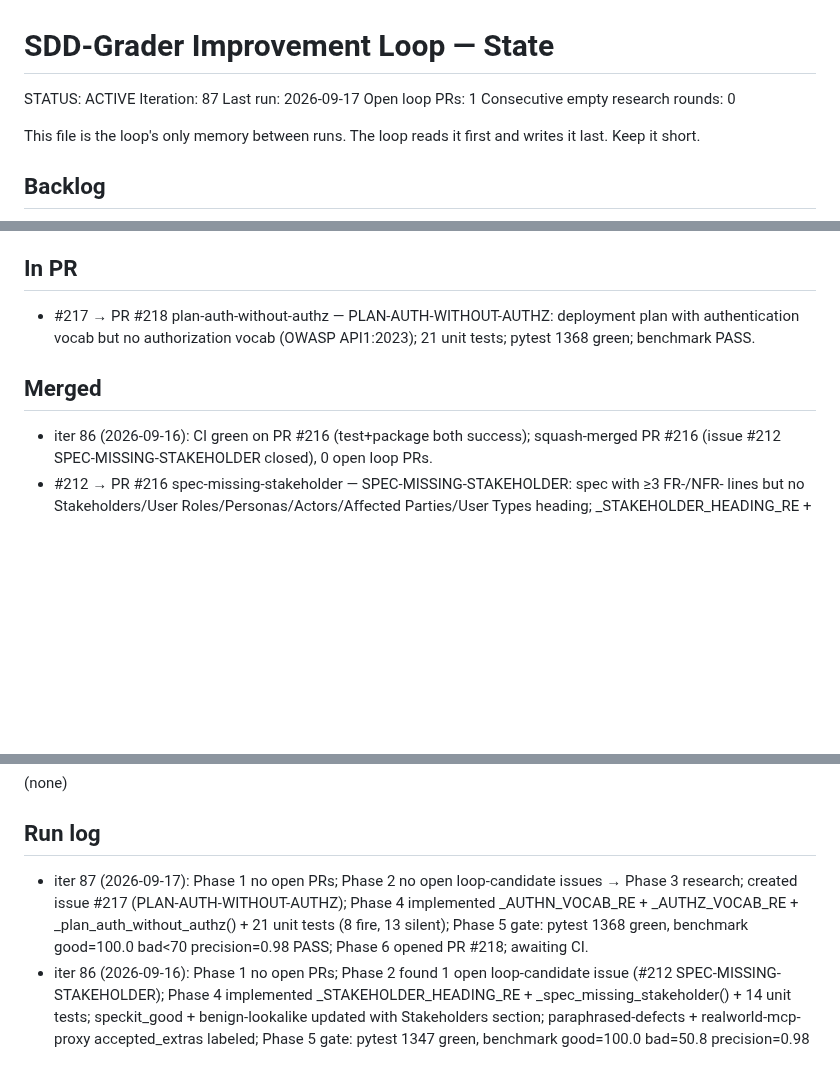
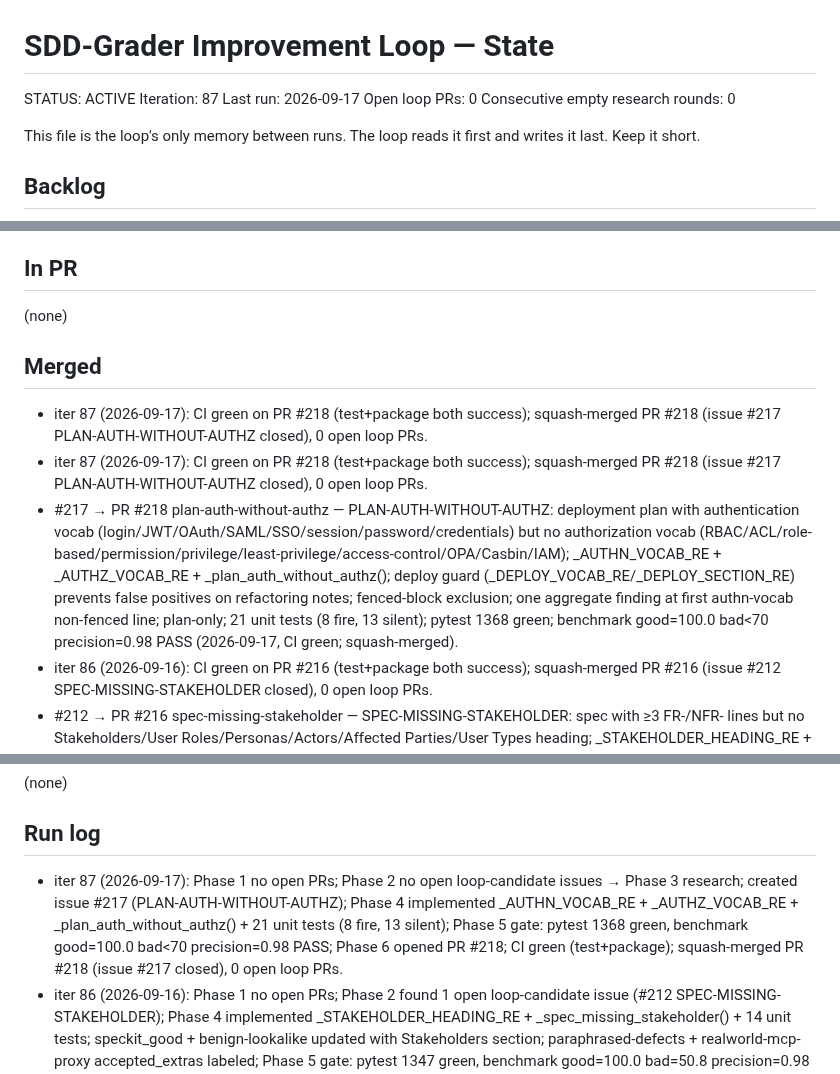
Before and after one commit to hansraj316/sdd-grader, a Markdown page: reports/IMPROVEMENT-STATE.md, 3 parts joined by grey strips. Rendered like a GitHub page; blank space fills up the shorter version.

Commit message:
chore: record iter 87 merge of PR #218 (PLAN-AUTH-WITHOUT-AUTHZ, issue #217 closed)
Co-Authored-By: Claude Sonnet 4.6 <noreply@anthropic.com>
Claude-Session: https://claude.ai/code/session_01TruydL46x8SQ7553rsnrZ6

```diff
--- a/reports/IMPROVEMENT-STATE.md
+++ b/reports/IMPROVEMENT-STATE.md
@@ -3,7 +3,7 @@
 STATUS: ACTIVE
 Iteration: 87
 Last run: 2026-09-17
-Open loop PRs: 1
+Open loop PRs: 0
 Consecutive empty research rounds: 0
 
 This file is the loop's only memory between runs. The loop reads it first and writes it
@@ -102,10 +102,13 @@ Tessl, and Spec-Kit extensions/presets.)
 
 ## In PR
 
-- #217 → PR #218 plan-auth-without-authz — PLAN-AUTH-WITHOUT-AUTHZ: deployment plan with authentication vocab but no authorization vocab (OWASP API1:2023); 21 unit tests; pytest 1368 green; benchmark PASS.
+(none)
 
 ## Merged
 
+- iter 87 (2026-09-17): CI green on PR #218 (test+package both success); squash-merged PR #218 (issue #217 PLAN-AUTH-WITHOUT-AUTHZ closed), 0 open loop PRs.
+- iter 87 (2026-09-17): CI green on PR #218 (test+package both success); squash-merged PR #218 (issue #217 PLAN-AUTH-WITHOUT-AUTHZ closed), 0 open loop PRs.
+- #217 → PR #218 plan-auth-without-authz — PLAN-AUTH-WITHOUT-AUTHZ: deployment plan with authentication vocab (login/JWT/OAuth/SAML/SSO/session/password/credentials) but no authorization vocab (RBAC/ACL/role-based/permission/privilege/least-privilege/access-control/OPA/Casbin/IAM); _AUTHN_VOCAB_RE + _AUTHZ_VOCAB_RE + _plan_auth_without_authz(); deploy guard (_DEPLOY_VOCAB_RE/_DEPLOY_SECTION_RE) prevents false positives on refactoring notes; fenced-block exclusion; one aggregate finding at first authn-vocab non-fenced line; plan-only; 21 unit tests (8 fire, 13 silent); pytest 1368 green; benchmark good=100.0 bad<70 precision=0.98 PASS (2026-09-17, CI green; squash-merged).
 - iter 86 (2026-09-16): CI green on PR #216 (test+package both success); squash-merged PR #216 (issue #212 SPEC-MISSING-STAKEHOLDER closed), 0 open loop PRs.
 - #212 → PR #216 spec-missing-stakeholder — SPEC-MISSING-STAKEHOLDER: spec with ≥3 FR-/NFR- lines but no Stakeholders/User Roles/Personas/Actors/Affected Parties/User Types heading; _STAKEHOLDER_HEADING_RE + _spec_missing_stakeholder(); guard ≥3 non-fenced FR-/NFR- lines; one aggregate finding at line 1; spec-only; speckit_good + benign-lookalike updated with Stakeholders section; paraphrased-defects + realworld-mcp-proxy accepted_extras labeled; 14 unit tests (4 fire, 10 silent); pytest 1347 green; benchmark good=100.0 bad=50.8 precision=0.98 PASS (2026-09-16, CI green; squash-merged).
 - iter 83 (2026-09-13): Phase 1 no open PRs (0); Phase 2 no open loop-candidate issues → Phase 3 research; created issue #209 (SPEC-GHERKIN-DUPLICATE-SCENARIO); Phase 4 implemented _SCENARIO_TITLE_RE + _spec_gherkin_duplicate_scenario() + 13 unit tests; Phase 5 gate: pytest 1299 green, benchmark good=100.0 bad=50.8 precision=0.979 PASS; Phase 6 opened PR #210; CI green (test+package); squash-merged PR #210 (issue #209 closed), 0 open loop PRs.
@@ -204,7 +207,7 @@ Tessl, and Spec-Kit extensions/presets.)
 
 ## Run log
 
-- iter 87 (2026-09-17): Phase 1 no open PRs; Phase 2 no open loop-candidate issues → Phase 3 research; created issue #217 (PLAN-AUTH-WITHOUT-AUTHZ); Phase 4 implemented _AUTHN_VOCAB_RE + _AUTHZ_VOCAB_RE + _plan_auth_without_authz() + 21 unit tests (8 fire, 13 silent); Phase 5 gate: pytest 1368 green, benchmark good=100.0 bad<70 precision=0.98 PASS; Phase 6 opened PR #218; awaiting CI.
+- iter 87 (2026-09-17): Phase 1 no open PRs; Phase 2 no open loop-candidate issues → Phase 3 research; created issue #217 (PLAN-AUTH-WITHOUT-AUTHZ); Phase 4 implemented _AUTHN_VOCAB_RE + _AUTHZ_VOCAB_RE + _plan_auth_without_authz() + 21 unit tests (8 fire, 13 silent); Phase 5 gate: pytest 1368 green, benchmark good=100.0 bad<70 precision=0.98 PASS; Phase 6 opened PR #218; CI green (test+package); squash-merged PR #218 (issue #217 closed), 0 open loop PRs.
 - iter 86 (2026-09-16): Phase 1 no open PRs; Phase 2 found 1 open loop-candidate issue (#212 SPEC-MISSING-STAKEHOLDER); Phase 4 implemented _STAKEHOLDER_HEADING_RE + _spec_missing_stakeholder() + 14 unit tests; speckit_good + benign-lookalike updated with Stakeholders section; paraphrased-defects + realworld-mcp-proxy accepted_extras labeled; Phase 5 gate: pytest 1347 green, benchmark good=100.0 bad=50.8 precision=0.98 PASS; Phase 6 opened PR #216; awaiting CI.
 - (seed) Loop scaffolded; backlog seeded with 12 ideas across SDD frameworks.
 - iter 1 (2026-06-25, manual proof): implemented pitfall-nfr-thresholds; gate caught a
```
